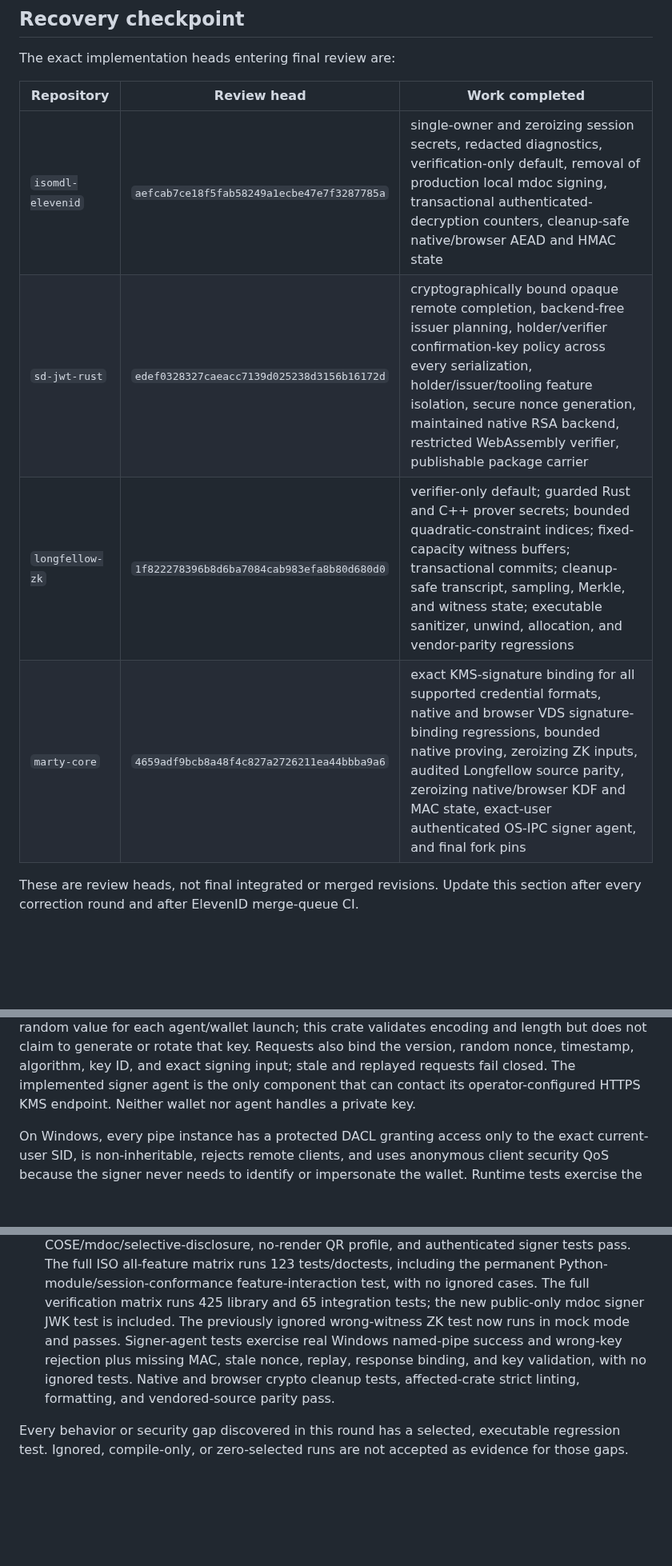
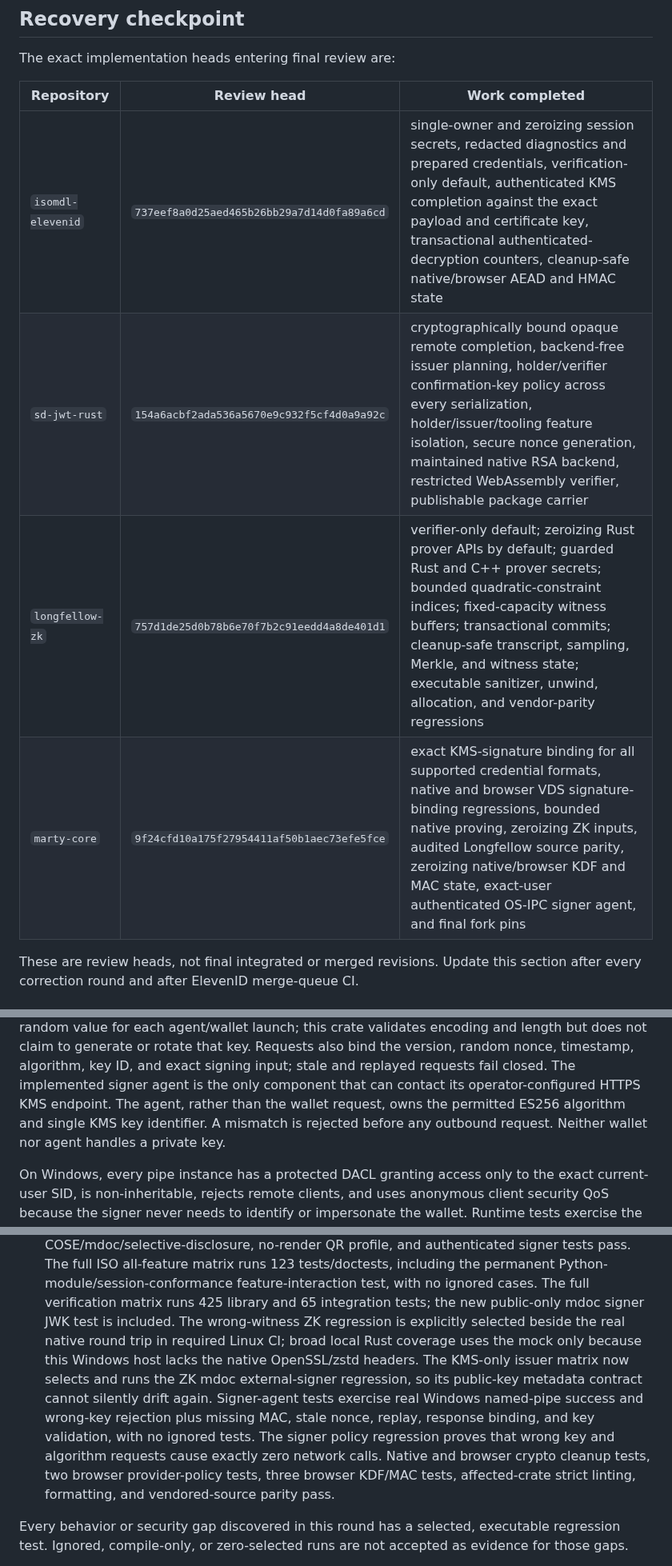
Before and after one commit to ElevenID/marty-core, a Markdown page: docs/architecture/crypto-audit-followups-2026-09-07.md, 3 parts joined by grey strips. Shown at 80% size. GitHub-like rendering; blank space fills up the shorter version.

Commit message:
docs(crypto): record final regression evidence

```diff
--- a/docs/architecture/crypto-audit-followups-2026-09-07.md
+++ b/docs/architecture/crypto-audit-followups-2026-09-07.md
@@ -17,10 +17,10 @@ The exact implementation heads entering final review are:
 
 | Repository | Review head | Work completed |
 | --- | --- | --- |
-| `isomdl-elevenid` | `aefcab7ce18f5fab58249a1ecbe47e7f3287785a` | single-owner and zeroizing session secrets, redacted diagnostics, verification-only default, removal of production local mdoc signing, transactional authenticated-decryption counters, cleanup-safe native/browser AEAD and HMAC state |
-| `sd-jwt-rust` | `edef0328327caeacc7139d025238d3156b16172d` | cryptographically bound opaque remote completion, backend-free issuer planning, holder/verifier confirmation-key policy across every serialization, holder/issuer/tooling feature isolation, secure nonce generation, maintained native RSA backend, restricted WebAssembly verifier, publishable package carrier |
-| `longfellow-zk` | `1f822278396b8d6ba7084cab983efa8b80d680d0` | verifier-only default; guarded Rust and C++ prover secrets; bounded quadratic-constraint indices; fixed-capacity witness buffers; transactional commits; cleanup-safe transcript, sampling, Merkle, and witness state; executable sanitizer, unwind, allocation, and vendor-parity regressions |
-| `marty-core` | `4659adf9bcb8a48f4c827a2726211ea44bbba9a6` | exact KMS-signature binding for all supported credential formats, native and browser VDS signature-binding regressions, bounded native proving, zeroizing ZK inputs, audited Longfellow source parity, zeroizing native/browser KDF and MAC state, exact-user authenticated OS-IPC signer agent, and final fork pins |
+| `isomdl-elevenid` | `737eef8a0d25aed465b26bb29a7d14d0fa89a6cd` | single-owner and zeroizing session secrets, redacted diagnostics and prepared credentials, verification-only default, authenticated KMS completion against the exact payload and certificate key, transactional authenticated-decryption counters, cleanup-safe native/browser AEAD and HMAC state |
+| `sd-jwt-rust` | `154a6acbf2ada536a5670e9c932f5cf4d0a9a92c` | cryptographically bound opaque remote completion, backend-free issuer planning, holder/verifier confirmation-key policy across every serialization, holder/issuer/tooling feature isolation, secure nonce generation, maintained native RSA backend, restricted WebAssembly verifier, publishable package carrier |
+| `longfellow-zk` | `757d1de25d0b78b6e70f7b2c91eedd4a8de401d1` | verifier-only default; zeroizing Rust prover APIs by default; guarded Rust and C++ prover secrets; bounded quadratic-constraint indices; fixed-capacity witness buffers; transactional commits; cleanup-safe transcript, sampling, Merkle, and witness state; executable sanitizer, unwind, allocation, and vendor-parity regressions |
+| `marty-core` | `9f24cfd10a175f27954411af50b1aec73efe5fce` | exact KMS-signature binding for all supported credential formats, native and browser VDS signature-binding regressions, bounded native proving, zeroizing ZK inputs, audited Longfellow source parity, zeroizing native/browser KDF and MAC state, exact-user authenticated OS-IPC signer agent, and final fork pins |
 
 These are review heads, not final integrated or merged revisions. Update this
 section after every correction round and after ElevenID merge-queue CI.
@@ -48,7 +48,9 @@ to generate or rotate that key. Requests also
 bind the version, random nonce, timestamp, algorithm, key ID, and exact signing
 input; stale and replayed requests fail closed. The implemented signer agent is
 the only component that can contact its operator-configured HTTPS KMS endpoint.
-Neither wallet nor agent handles a private key.
+The agent, rather than the wallet request, owns the permitted ES256 algorithm
+and single KMS key identifier. A mismatch is rejected before any outbound
+request. Neither wallet nor agent handles a private key.
 
 On Windows, every pipe instance has a protected DACL granting access only to
 the exact current-user SID, is non-inheritable, rejects remote clients, and uses
@@ -148,11 +153,18 @@ free of this advisory until its remaining graph is resolved.
   the permanent Python-module/session-conformance feature-interaction test, with
   no ignored cases. The full verification matrix runs 425 library and 65
   integration tests; the new public-only mdoc signer JWK test is included. The
-  previously ignored wrong-witness ZK test now runs in mock mode and passes.
+  wrong-witness ZK regression is explicitly selected beside the real native
+  round trip in required Linux CI; broad local Rust coverage uses the mock only
+  because this Windows host lacks the native OpenSSL/zstd headers. The KMS-only
+  issuer matrix now selects and runs the ZK mdoc external-signer regression, so
+  its public-key metadata contract cannot silently drift again.
   Signer-agent tests exercise real Windows named-pipe success and wrong-key
   rejection plus missing MAC, stale nonce, replay, response binding, and key
-  validation, with no ignored tests. Native and browser crypto cleanup tests,
-  affected-crate strict linting, formatting, and vendored-source parity pass.
+  validation, with no ignored tests. The signer policy regression proves that
+  wrong key and algorithm requests cause exactly zero network calls. Native and
+  browser crypto cleanup tests, two browser provider-policy tests, three browser
+  KDF/MAC tests, affected-crate strict linting, formatting, and vendored-source
+  parity pass.
 
 Every behavior or security gap discovered in this round has a selected,
 executable regression test. Ignored, compile-only, or zero-selected runs are not
```
Also changed, not shown: other parts of docs/architecture/crypto-audit-followups-2026-09-07.md (+3 -0 lines).
